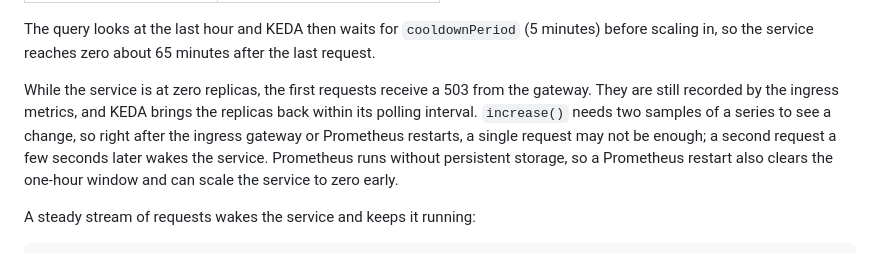
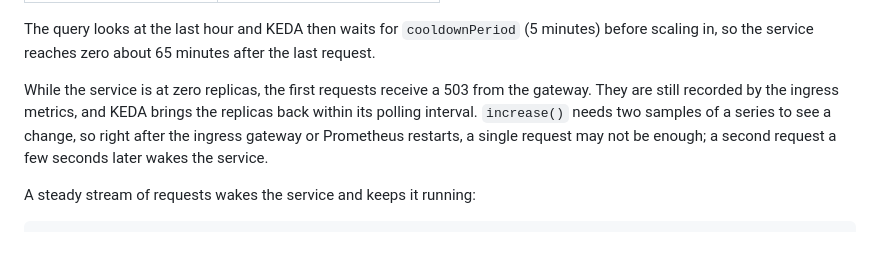
Before and after one commit to ensarkol/gke-platform, a Markdown page: README.md, the part around the change. Drawn GitHub-style.

Commit message:
Tidy the scale-to-zero section of the README

```diff
--- a/README.md
+++ b/README.md
@@ -281,7 +281,7 @@ sum(increase(istio_requests_total{reporter="source",destination_service_name="no
 
 The query looks at the last hour and KEDA then waits for `cooldownPeriod` (5 minutes) before scaling in, so the service reaches zero about 65 minutes after the last request.
 
-While the service is at zero replicas, the first requests receive a 503 from the gateway. They are still recorded by the ingress metrics, and KEDA brings the replicas back within its polling interval. `increase()` needs two samples of a series to see a change, so right after the ingress gateway or Prometheus restarts, a single request may not be enough; a second request a few seconds later wakes the service. Prometheus runs without persistent storage, so a Prometheus restart also clears the one-hour window and can scale the service to zero early.
+While the service is at zero replicas, the first requests receive a 503 from the gateway. They are still recorded by the ingress metrics, and KEDA brings the replicas back within its polling interval. `increase()` needs two samples of a series to see a change, so right after the ingress gateway or Prometheus restarts, a single request may not be enough; a second request a few seconds later wakes the service.
 
 A steady stream of requests wakes the service and keeps it running:
 
```
